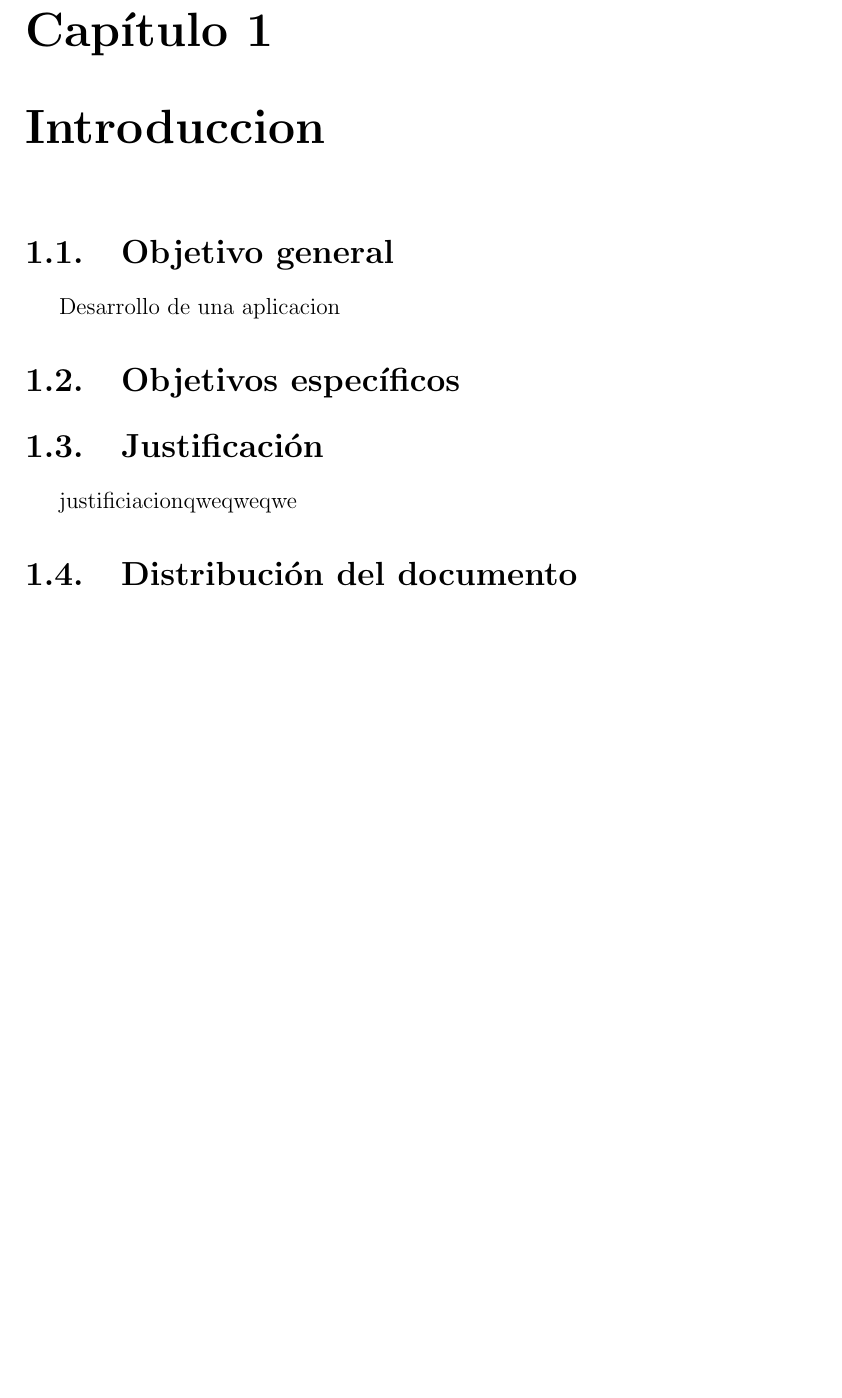
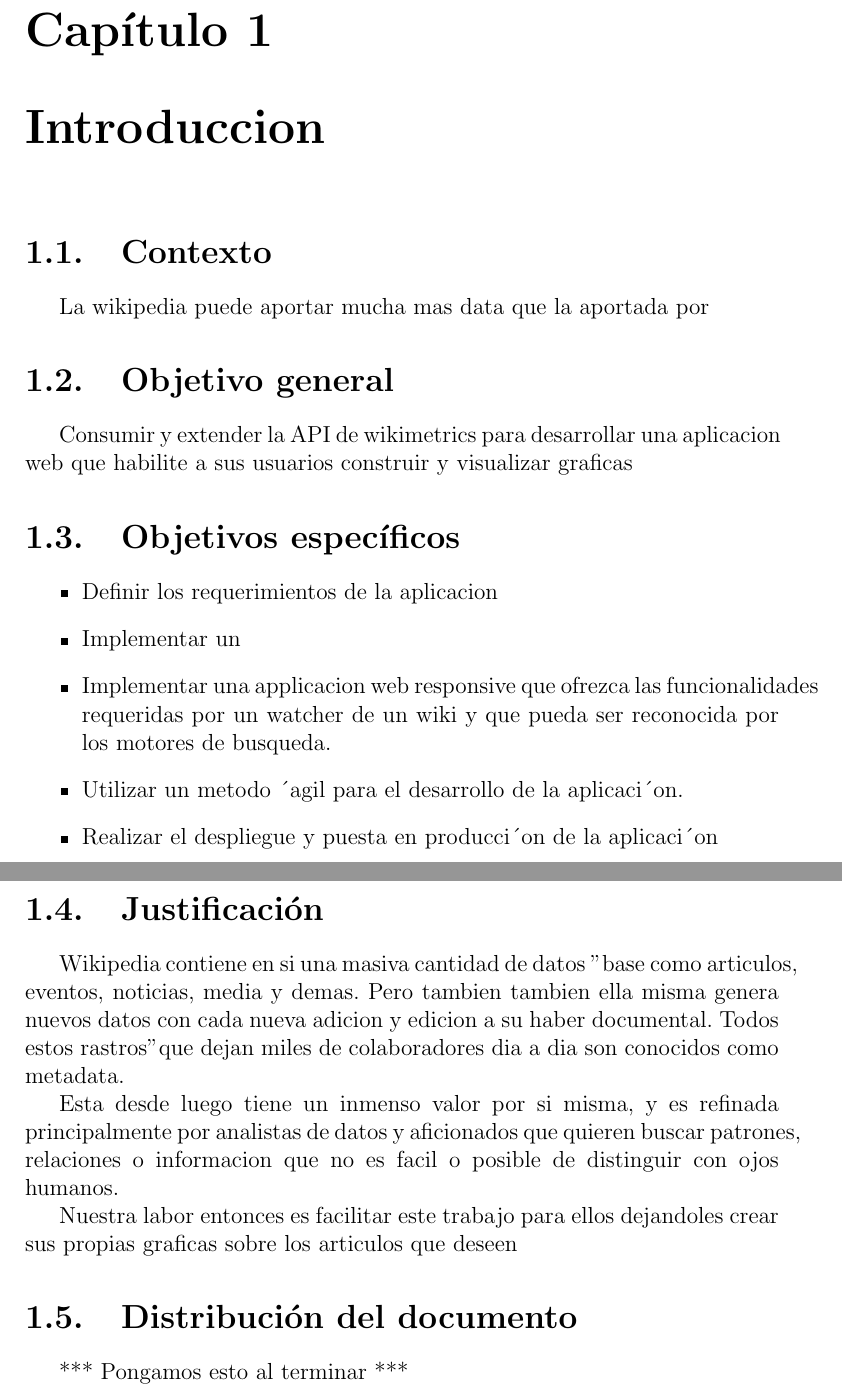
Before and after one commit to adrianjmejias/TrabajoEspecialDeGrado, a LaTeX document (main.tex, which reads teg/Introduccion.tex): part of page 5 of 7 before the commit and two parts of pages 5 and 6 of 8 after it, the two joined at a grey line, cut so that both start at the same text, the shorter picture padded with empty space. Compiled offline with pdfLaTeX.

Commit message:
feat(doc): justificacion, objetivos especificos, glosario(SEO)

```diff
--- a/teg/Introduccion.tex
+++ b/teg/Introduccion.tex
@@ -1,10 +1,30 @@
+
+\section{Contexto}
+
+La wikipedia puede aportar mucha mas data que la aportada por
+
 
 \section{Objetivo general}
-
-Desarrollo de una aplicacion
+Consumir y extender la API de wikimetrics para desarrollar una aplicacion web que habilite a sus usuarios construir y visualizar graficas
 
 \section{Objetivos específicos}
+\begin{itemize}{}{}
+    \item Definir los requerimientos de la aplicacion
+    \item Implementar un
+    \item Implementar una applicacion web responsive que ofrezca las funcionalidades requeridas por un watcher de un wiki y que pueda ser reconocida por los motores de busqueda.
+    \item Utilizar un metodo ´agil para el desarrollo de la aplicaci´on.
+    \item Realizar el despliegue y puesta en producci´on de la aplicaci´on
+\end{itemize}
+
 
 \section{Justificación}
-justificiacionqweqweqwe
+Wikipedia contiene en si una masiva cantidad de datos "base" - como articulos, eventos, noticias, media y demas. Pero tambien  tambien ella misma genera nuevos datos con cada nueva adicion y edicion a su haber documental. Todos estos "rastros" que dejan miles de colaboradores dia a dia son conocidos como metadata.
+
+Esta desde luego tiene un inmenso valor por si misma, y es refinada principalmente por analistas de datos y aficionados que quieren buscar patrones, relaciones o informacion que no es facil o posible de distinguir con ojos humanos.
+
+Nuestra labor entonces es facilitar este trabajo para ellos dejandoles crear sus propias graficas sobre los articulos que deseen
+
+
 \section{Distribución del documento}
+
+*** Pongamos esto al terminar ***
```
Also changed, not shown: teg/MarcoTeorico.tex (+4 -2 lines), teg/references.bib (+9 -0 lines), 1 other file.
